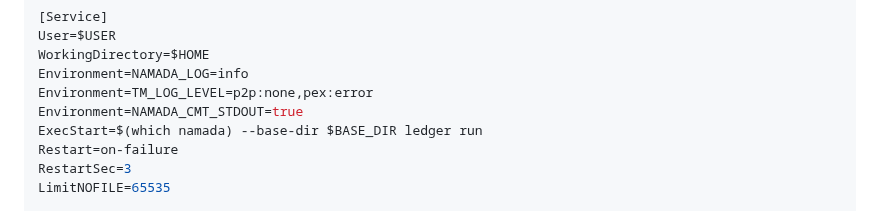
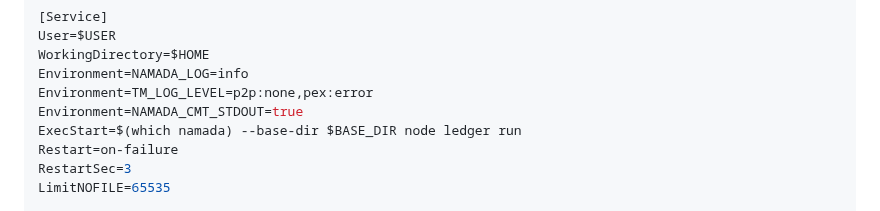
Before and after one commit to itrocket-team/testnet_guides, a Markdown page: namada/README.md, the part around the change. Rendered like a GitHub page.

```diff
--- a/namada/README.md
+++ b/namada/README.md
@@ -124,7 +124,7 @@ WorkingDirectory=$HOME
 Environment=NAMADA_LOG=info
 Environment=TM_LOG_LEVEL=p2p:none,pex:error
 Environment=NAMADA_CMT_STDOUT=true
-ExecStart=$(which namada) --base-dir $BASE_DIR ledger run
+ExecStart=$(which namada) --base-dir $BASE_DIR node ledger run
 Restart=on-failure
 RestartSec=3
 LimitNOFILE=65535
```
